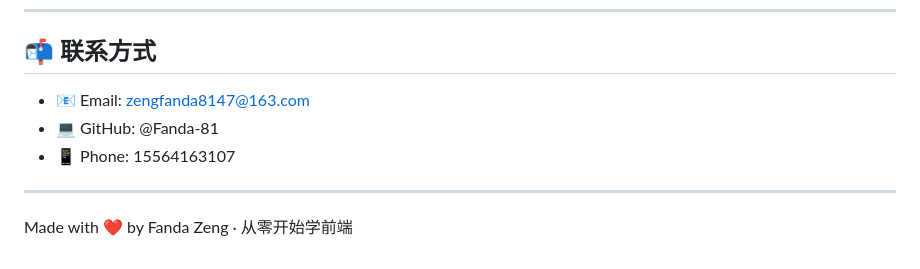
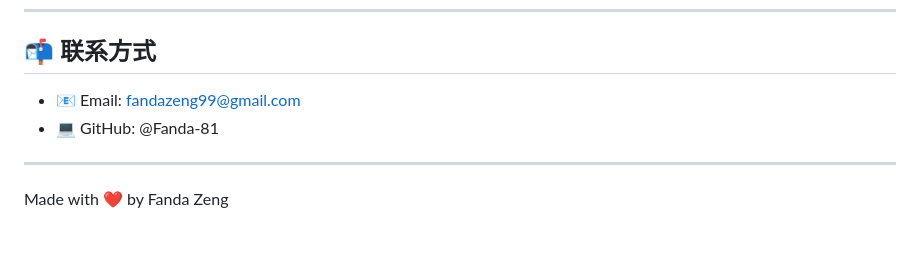
Before and after one commit to Fanda-81/fanda-portfolio, a Markdown page: README.md, the part around the change. GitHub-like rendering.

```diff
--- a/README.md
+++ b/README.md
@@ -172,10 +172,9 @@ fanda-portfolio/
 
 ## 📬 联系方式
 
-- 📧 Email: zengfanda8147@163.com
+- 📧 Email: fandazeng99@gmail.com
 - 💻 GitHub: @Fanda-81
-- 📱 Phone: 15564163107
 
 ---
 
-Made with ❤️ by Fanda Zeng · 从零开始学前端
+Made with ❤️ by Fanda Zeng
```
